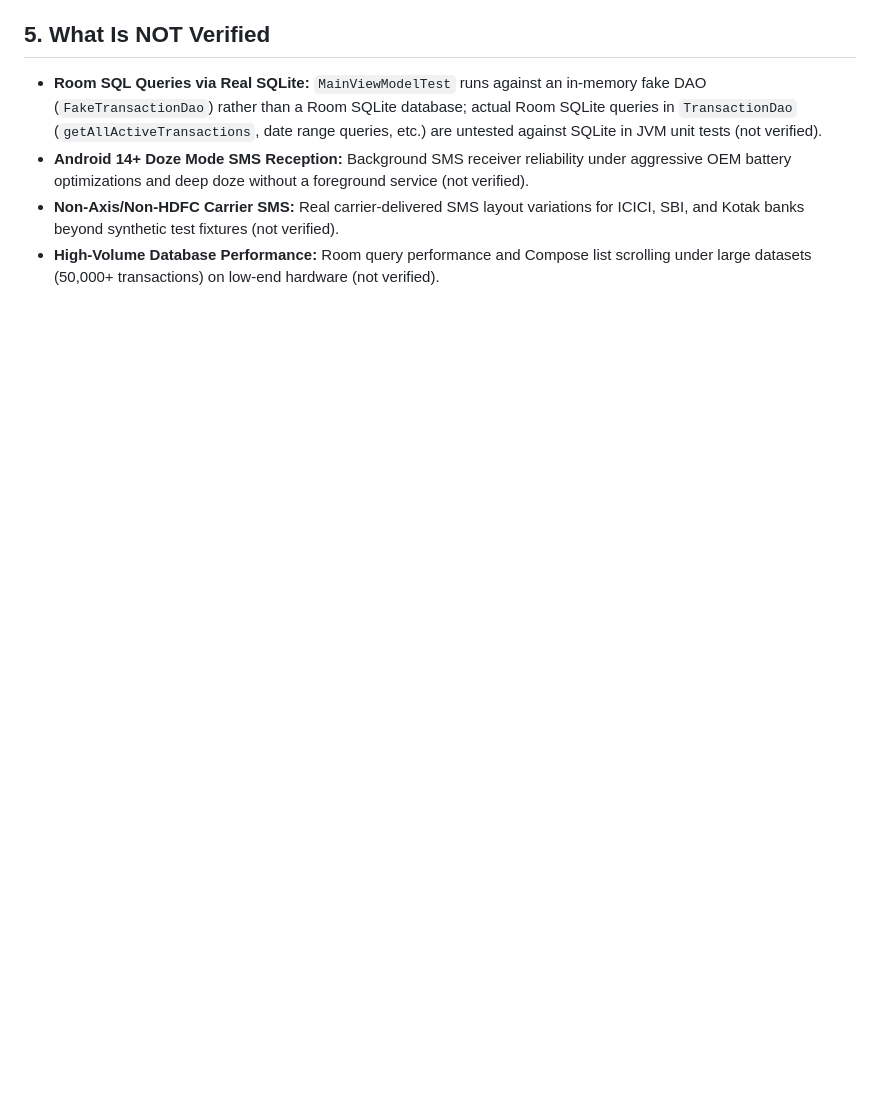
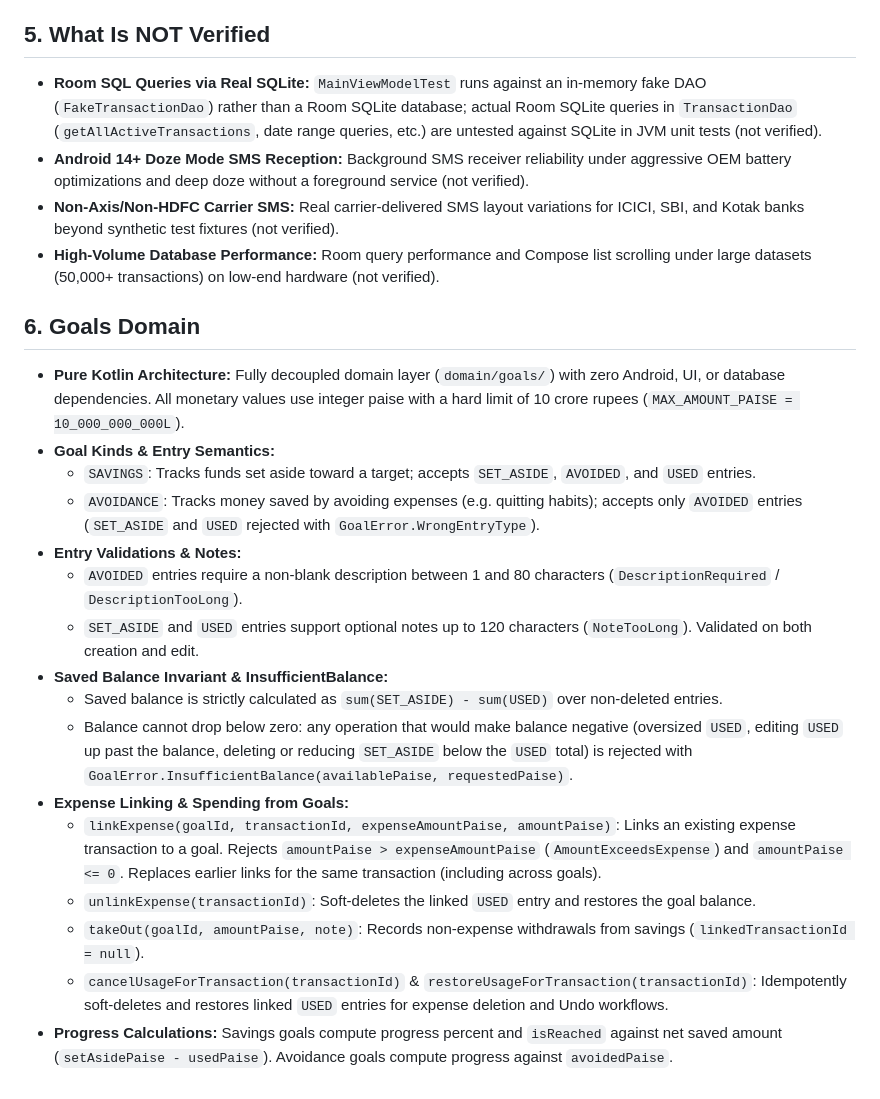
Before and after one commit to nikhil-bhere-pm/autoflow, a Markdown page: STATE.md, the part around the change. Drawn GitHub-style; blank space fills up the shorter version.

Commit message:
docs: document Goals domain models, validations, and USED entries in STATE.md

```diff
--- a/STATE.md
+++ b/STATE.md
@@ -47,3 +47,22 @@
 - **Android 14+ Doze Mode SMS Reception:** Background SMS receiver reliability under aggressive OEM battery optimizations and deep doze without a foreground service (not verified).
 - **Non-Axis/Non-HDFC Carrier SMS:** Real carrier-delivered SMS layout variations for ICICI, SBI, and Kotak banks beyond synthetic test fixtures (not verified).
 - **High-Volume Database Performance:** Room query performance and Compose list scrolling under large datasets (50,000+ transactions) on low-end hardware (not verified).
+
+## 6. Goals Domain
+
+- **Pure Kotlin Architecture:** Fully decoupled domain layer (`domain/goals/`) with zero Android, UI, or database dependencies. All monetary values use integer paise with a hard limit of 10 crore rupees (`MAX_AMOUNT_PAISE = 10_000_000_000L`).
+- **Goal Kinds & Entry Semantics:**
+  - `SAVINGS`: Tracks funds set aside toward a target; accepts `SET_ASIDE`, `AVOIDED`, and `USED` entries.
+  - `AVOIDANCE`: Tracks money saved by avoiding expenses (e.g. quitting habits); accepts only `AVOIDED` entries (`SET_ASIDE` and `USED` rejected with `GoalError.WrongEntryType`).
+- **Entry Validations & Notes:**
+  - `AVOIDED` entries require a non-blank description between 1 and 80 characters (`DescriptionRequired` / `DescriptionTooLong`).
+  - `SET_ASIDE` and `USED` entries support optional notes up to 120 characters (`NoteTooLong`). Validated on both creation and edit.
+- **Saved Balance Invariant & InsufficientBalance:**
+  - Saved balance is strictly calculated as `sum(SET_ASIDE) - sum(USED)` over non-deleted entries.
+  - Balance cannot drop below zero: any operation that would make balance negative (oversized `USED`, editing `USED` up past the balance, deleting or reducing `SET_ASIDE` below the `USED` total) is rejected with `GoalError.InsufficientBalance(availablePaise, requestedPaise)`.
+- **Expense Linking & Spending from Goals:**
+  - `linkExpense(goalId, transactionId, expenseAmountPaise, amountPaise)`: Links an existing expense transaction to a goal. Rejects `amountPaise > expenseAmountPaise` (`AmountExceedsExpense`) and `amountPaise <= 0`. Replaces earlier links for the same transaction (including across goals).
+  - `unlinkExpense(transactionId)`: Soft-deletes the linked `USED` entry and restores the goal balance.
+  - `takeOut(goalId, amountPaise, note)`: Records non-expense withdrawals from savings (`linkedTransactionId = null`).
+  - `cancelUsageForTransaction(transactionId)` & `restoreUsageForTransaction(transactionId)`: Idempotently soft-deletes and restores linked `USED` entries for expense deletion and Undo workflows.
+- **Progress Calculations:** Savings goals compute progress percent and `isReached` against net saved amount (`setAsidePaise - usedPaise`). Avoidance goals compute progress against `avoidedPaise`.
```
